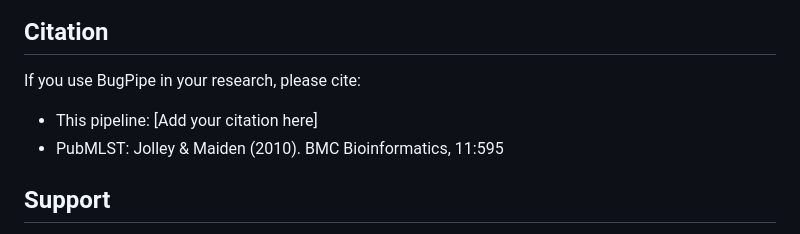
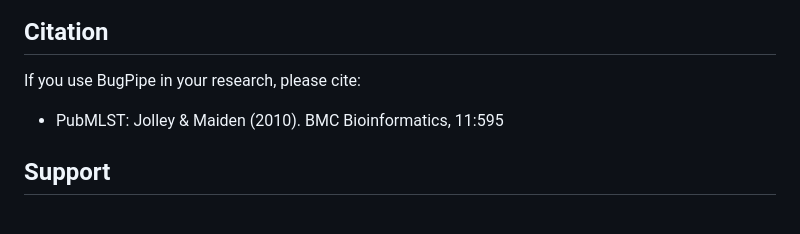
Before and after one commit to dhineshp565/bugpipe, a Markdown page: README.md, the part around the change. Drawn GitHub-style.

```diff
--- a/README.md
+++ b/README.md
@@ -126,7 +126,6 @@ Results/
 ## Citation
 
 If you use BugPipe in your research, please cite:
-- This pipeline: [Add your citation here]
 - PubMLST: Jolley & Maiden (2010). BMC Bioinformatics, 11:595
 
 ## Support
```
